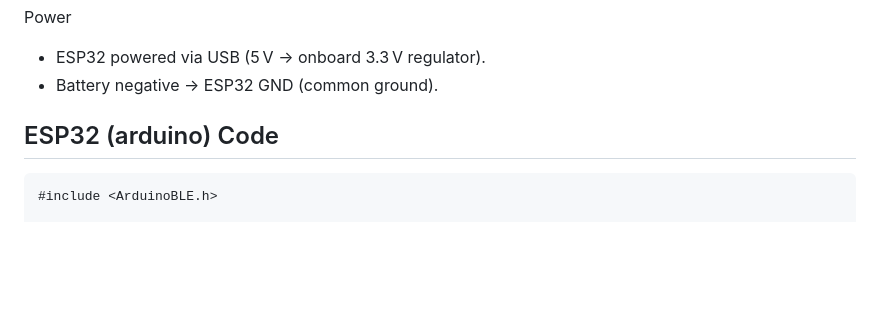
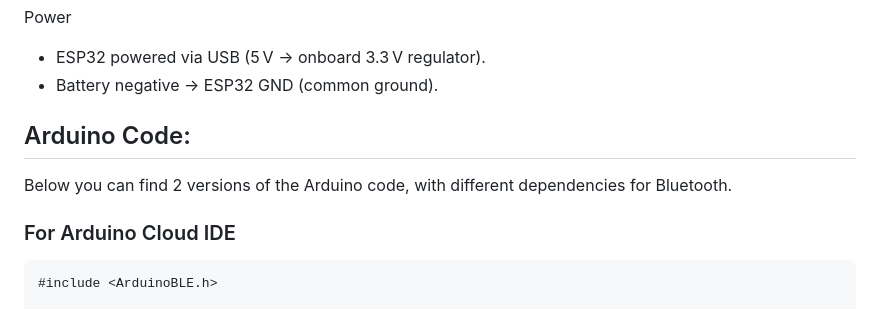
Before and after one commit to paladinic/esp32_test, a Markdown page: README.md, the part around one of its changes. Rendered like a GitHub page; blank space fills up the shorter version.

````diff
--- a/README.md
+++ b/README.md
@@ -22,8 +24,11 @@ Power
 - ESP32 powered via USB (5 V → onboard 3.3 V regulator).
 - Battery negative → ESP32 GND (common ground).
 
+## Arduino Code:
 
-## ESP32 (arduino) Code
+Below you can find 2 versions of the Arduino code, with different dependencies for Bluetooth.
+
+### For Arduino Cloud IDE
 
 ```cpp
 #include <ArduinoBLE.h>
````
Also changed, not shown: other parts of README.md (+135 -0 lines).
